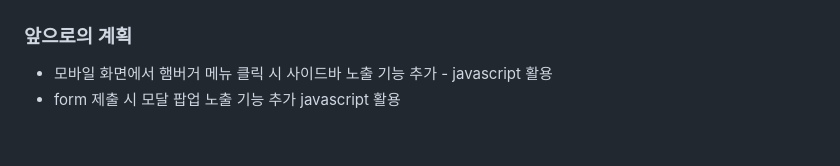
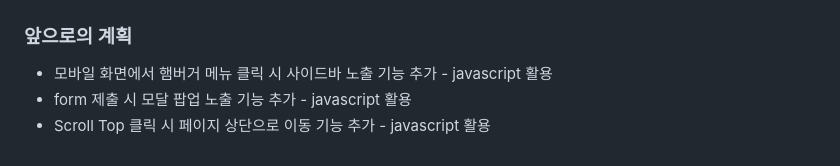
Before and after one commit to yeaseula/Hodulove, a Markdown page: README.md, the part around the change. GitHub-like rendering.

```diff
--- a/README.md
+++ b/README.md
@@ -128,4 +128,5 @@
 ### 앞으로의 계획
 
 - 모바일 화면에서 햄버거 메뉴 클릭 시 사이드바 노출 기능 추가 - javascript 활용
-- form 제출 시 모달 팝업 노출 기능 추가 javascript 활용
+- form 제출 시 모달 팝업 노출 기능 추가 - javascript 활용
+- Scroll Top 클릭 시 페이지 상단으로 이동 기능 추가 - javascript 활용
```
